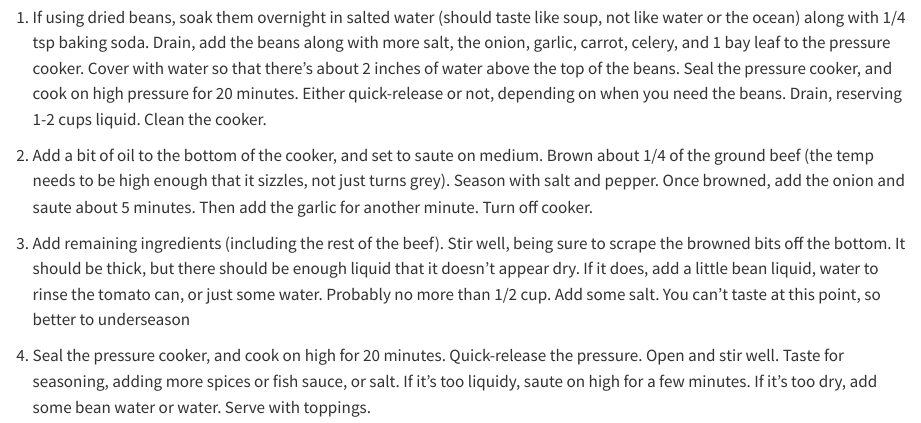
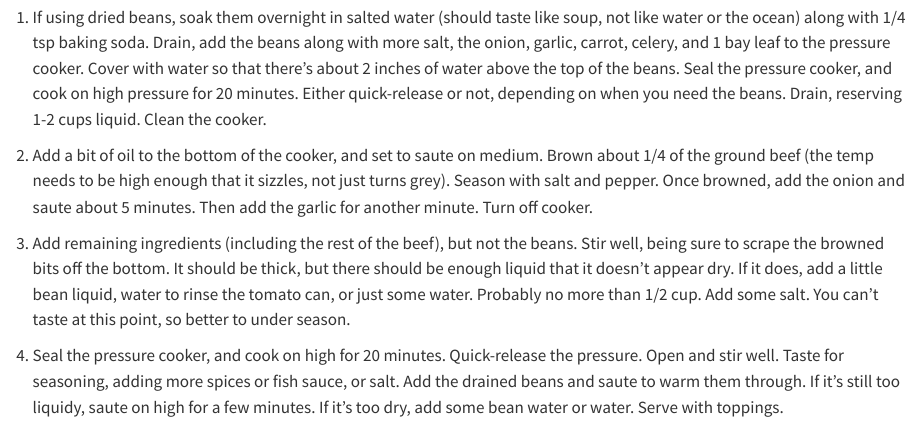
Before and after one commit to dajmcdon/recipes-cooking, a Quarto document (posts/beef-chili/index.qmd): the page in a window 1100 px wide, from 1000 px down. Rendered offline with R 4.5, knitr and Pandoc in place of Quarto, with nearby package versions.

Commit message:
chili typos

```diff
--- a/posts/beef-chili/index.qmd
+++ b/posts/beef-chili/index.qmd
@@ -63,14 +63,15 @@ sizzles, not just turns grey). Season with salt and pepper.
 Once browned, add the onion and saute about 5 minutes.
 Then add the garlic for another minute. Turn off cooker.
 
-3. Add remaining ingredients (including the rest of the beef). Stir well, being
-sure to scrape the browned bits off the bottom. It should
+3. Add remaining ingredients (including the rest of the beef), but not the beans.
+Stir well, being sure to scrape the browned bits off the bottom. It should
 be thick, but there should be enough liquid that it doesn't appear dry. If it
 does, add a little bean liquid, water to rinse the tomato can, or just some
 water. Probably no more than 1/2 cup. Add some salt. You can't taste at this
-point, so better to underseason
+point, so better to under season.
 
 4. Seal the pressure cooker, and cook on high for 20 minutes. Quick-release
 the pressure. Open and stir well. Taste for seasoning, adding more spices or
-fish sauce, or salt. If it's too liquidy, saute on high for a few minutes. If
+fish sauce, or salt. Add the drained beans and saute to warm them through.
+If it's still too liquidy, saute on high for a few minutes. If
 it's too dry, add some bean water or water. Serve with toppings.
```
